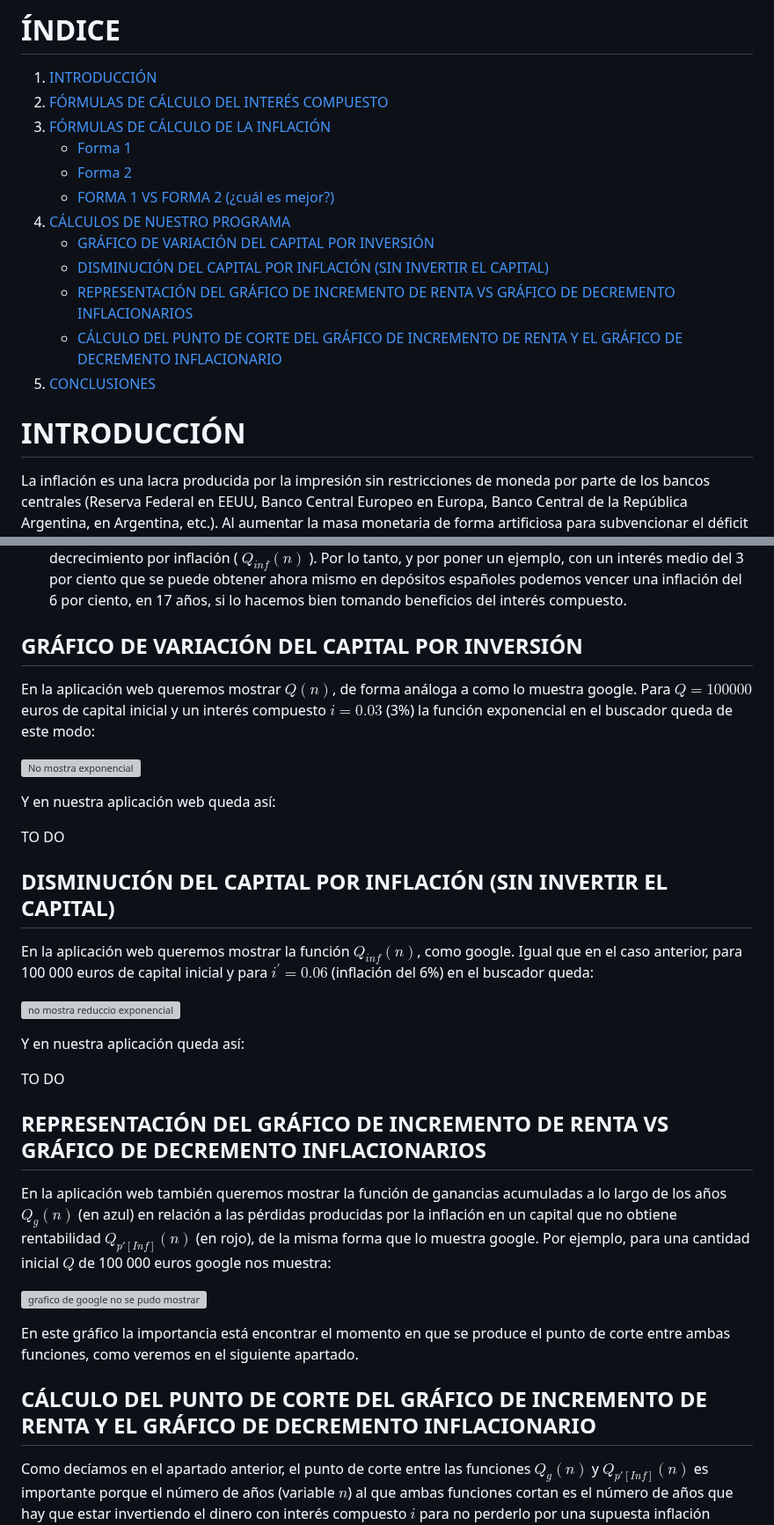
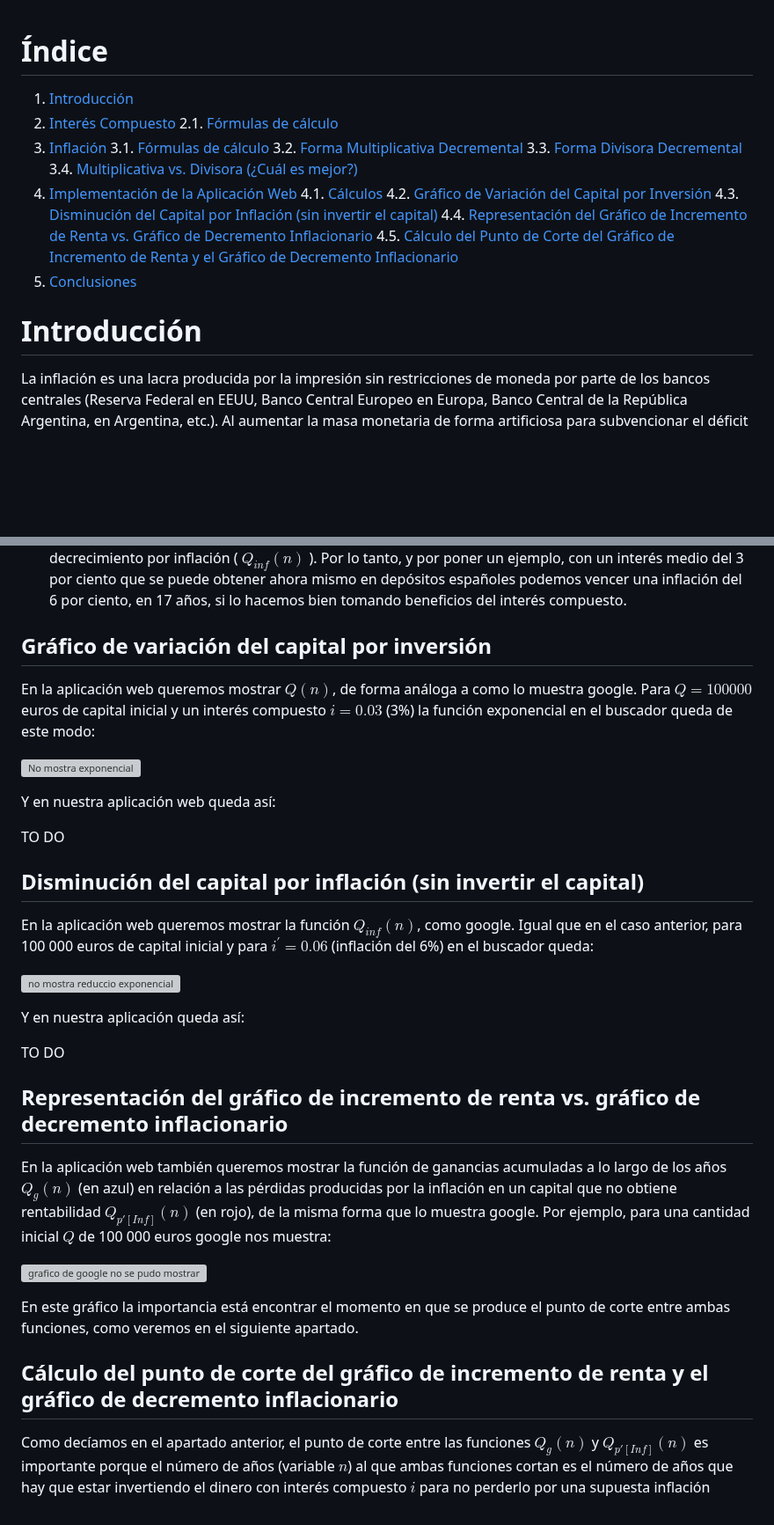
Before and after one commit to blackcub3s/vencerLaInflacion, a Markdown page: README.md, 2 parts joined by grey strips. Shown at 88% size. Rendered like a GitHub page; blank space fills up the shorter version; grey boxes are pictures that could not be loaded.

```diff
--- a/README.md
+++ b/README.md
@@ -1,22 +1,24 @@
-# ÍNDICE
 
-1. [INTRODUCCIÓN](#introducción)
-2. [FÓRMULAS DE CÁLCULO DEL INTERÉS COMPUESTO](#fórmulas-de-cálculo-del-interés-compuesto)
-3. [FÓRMULAS DE CÁLCULO DE LA INFLACIÓN](#fórmulas-de-cálculo-de-la-inflación)
-    - [Forma 1](#forma-1)
-    - [Forma 2](#forma-2)
-    - [FORMA 1 VS FORMA 2 (¿cuál es mejor?)](#forma-1-vs-forma-2-cuál-es-mejor)
-4. [CÁLCULOS DE NUESTRO PROGRAMA](#cálculos-de-nuestro-programa)
-    - [GRÁFICO DE VARIACIÓN DEL CAPITAL POR INVERSIÓN](#gráfico-de-variación-del-capital-por-inversión)
-    - [DISMINUCIÓN DEL CAPITAL POR INFLACIÓN (SIN INVERTIR EL CAPITAL)](#disminución-del-capital-por-inflación-sin-invertir-el-capital)
-    - [REPRESENTACIÓN DEL GRÁFICO DE INCREMENTO DE RENTA VS GRÁFICO DE DECREMENTO INFLACIONARIOS](#representación-del-gráfico-de-incremento-de-renta-vs-gráfico-de-decremento-inflacionarios)
-    - [CÁLCULO DEL PUNTO DE CORTE DEL GRÁFICO DE INCREMENTO DE RENTA Y EL GRÁFICO DE DECREMENTO INFLACIONARIO](#cálculo-del-punto-de-corte-del-gráfico-de-incremento-de-renta-y-el-gráfico-de-decremento-inflacionario)
-5. [CONCLUSIONES](#conclusiones)
+# Índice
+
+1. [Introducción](#introducción)
+2. [Interés Compuesto](#interés-compuesto)
+   2.1. [Fórmulas de cálculo](#fórmulas-de-cálculo)
+3. [Inflación](#inflación)
+   3.1. [Fórmulas de cálculo](#fórmulas-de-cálculo)
+   3.2. [Forma Multiplicativa Decremental](#forma-multiplicativa-decremental)
+   3.3. [Forma Divisora Decremental](#forma-divisora-decremental)
+   3.4. [Multiplicativa vs. Divisora (¿Cuál es mejor?)](#multiplicativa-vs-divisora-¿cuál-es-mejor)
+4. [Implementación de la Aplicación Web](#implementación-de-la-aplicación-web)
+   4.1. [Cálculos](#cálculos)
+   4.2. [Gráfico de Variación del Capital por Inversión](#gráfico-de-variación-del-capital-por-inversión)
+   4.3. [Disminución del Capital por Inflación (sin invertir el capital)](#disminución-del-capital-por-inflación-sin-invertir-el-capital)
+   4.4. [Representación del Gráfico de Incremento de Renta vs. Gráfico de Decremento Inflacionario](#representación-del-gráfico-de-incremento-de-renta-vs-gráfico-de-decremento-inflacionario)
+   4.5. [Cálculo del Punto de Corte del Gráfico de Incremento de Renta y el Gráfico de Decremento Inflacionario](#cálculo-del-punto-de-corte-del-gráfico-de-incremento-de-renta-y-el-gráfico-de-decremento-inflacionario)
+5. [Conclusiones](#conclusiones)
 
 
-
-
-# INTRODUCCIÓN
+# Introducción
 
 La inflación es una lacra producida por la impresión sin restricciones de moneda por parte de los bancos centrales (Reserva Federal en EEUU, Banco Central Europeo en Europa, Banco Central de la República Argentina, en Argentina, etc.). Al aumentar la masa monetaria de forma artificiosa para subvencionar el déficit presupuestario de los estados, empresas o individuos, permitiendo que estos se endeuden excesivamente a futuro y que esa deuda se eternalice y nunca se pague, se genera algo inevitable: el incremento de la masa monetaria sin que ello conlleve un incremento parejo de los bienes producidos. Esto, al menos bajo mi leal saber y entender, genera la inflación.
 
@@ -117,7 +124,7 @@ La idea de nuestro programa es hacer una aplicación web que dada una inflación
 
 3)  un gráfico que represente nuestras ganancias año a año, por un lado; y nuestras pérdidas por inflación en valor absoluto también año a año, por el otro. Además, sería interesante que muostrase una aproximación al punto de corte de ambas funciones de forma análoga a como lo hace google con su sistema. Este punto tres es algo inédito que no hemos visto en ninguna función de cálculo para la inflación. Y hay que añadir algo MUY importante: nótese que crece más rápido la función que incrementa el dinero con interés compuesto ( $Q(n)$ ) que no lo rápido que decrece la función que muestra el decrecimiento por inflación ( $Q_{inf}(n)$ ). Por lo tanto, y por poner un ejemplo, con un interés medio del 3 por ciento que se puede obtener ahora mismo en depósitos españoles podemos vencer una inflación del 6 por ciento, en 17 años, si lo hacemos bien tomando beneficios del interés compuesto.
 
-## GRÁFICO DE VARIACIÓN DEL CAPITAL POR INVERSIÓN
+## Gráfico de variación del capital por inversión
 
 En la aplicación web queremos mostrar $Q(n)$, de forma análoga a como lo muestra google. Para $Q = 100 000$ euros de capital inicial y un interés compuesto $i = 0.03$ (3%) la función exponencial en el buscador queda de este modo:
 
@@ -127,7 +134,7 @@ Y en nuestra aplicación web queda así:
 
 TO DO
 
-## DISMINUCIÓN DEL CAPITAL POR INFLACIÓN (SIN INVERTIR EL CAPITAL)
+## Disminución del capital por inflación (sin invertir el capital)
 
 En la aplicación web queremos mostrar la función $Q_{inf}(n)$, como google. Igual que en el caso anterior, para 100 000 euros de capital inicial y para $i^{'} = 0.06$ (inflación del 6%) en el buscador queda:
 
@@ -138,7 +145,8 @@ Y en nuestra aplicación queda así:
 TO DO
 
 
-## REPRESENTACIÓN DEL GRÁFICO DE INCREMENTO DE RENTA VS GRÁFICO DE DECREMENTO INFLACIONARIOS
+## Representación del gráfico de incremento de renta vs. gráfico de decremento inflacionario
+
 
 En la aplicación web también queremos mostrar la función de ganancias acumuladas a lo largo de los años $Q_{g}(n)$ (en azul) en relación a las pérdidas producidas por la inflación en un capital que no obtiene rentabilidad $Q_{p'[Inf]}(n)$ (en rojo), de la misma forma que lo muestra google. Por ejemplo, para una cantidad inicial $Q$ de 100 000 euros google nos muestra:
 
@@ -146,7 +154,8 @@ En la aplicación web también queremos mostrar la función de ganancias acumula
 
 En este gráfico la importancia está encontrar el momento en que se produce el punto de corte entre ambas funciones, como veremos en el siguiente apartado.
 
-## CÁLCULO DEL PUNTO DE CORTE DEL GRÁFICO DE INCREMENTO DE RENTA Y EL GRÁFICO DE DECREMENTO INFLACIONARIO
+## Cálculo del punto de corte del gráfico de incremento de renta y el gráfico de decremento inflacionario
+
 
 Como decíamos en el apartado anterior, el punto de corte entre las funciones $Q_{g}(n)$ y $Q_{p'[Inf]}(n)$ es importante porque el número de años (variable $n$) al que ambas funciones cortan es el número de años que hay que estar invertiendo el dinero con interés compuesto $i$ para no perderlo por una supuesta inflación constante $i'$.
 
```
Also changed, not shown: other parts of README.md (+13 -8 lines).
